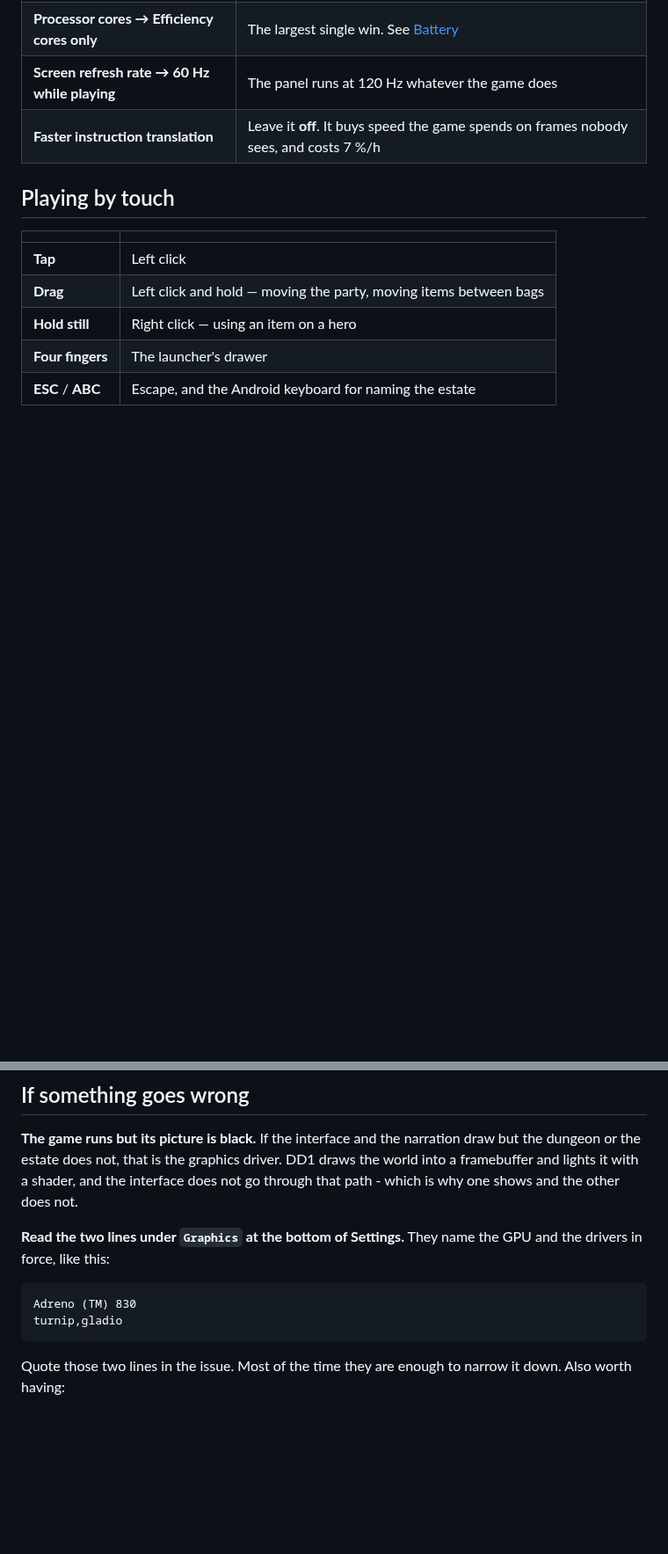
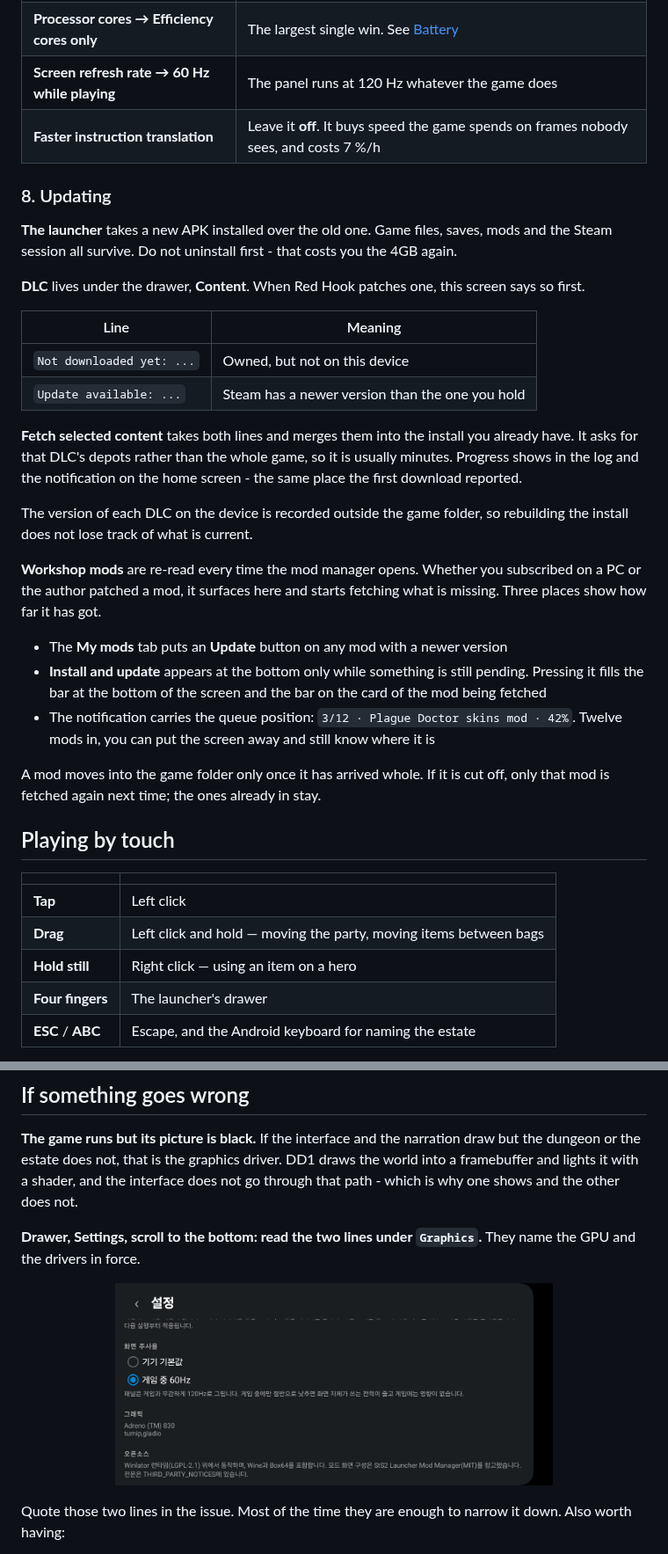
Before and after one commit to YeeDochi/dd1-android-launcher, a Markdown page: README.md, 2 parts joined by grey strips. Shown at 88% size. Drawn GitHub-style; pictures changed too: docs/screenshots/08-graphics.png (added); blank space fills up the shorter version.

````diff
--- a/README.md
+++ b/README.md
@@ -197,6 +197,42 @@ Drawer → **Settings**. The defaults are safe; these are worth changing:
 | **Screen refresh rate → 60 Hz while playing** | The panel runs at 120 Hz whatever the game does |
 | **Faster instruction translation** | Leave it **off**. It buys speed the game spends on frames nobody sees, and costs 7 %/h |
 
+### 8. Updating
+
+**The launcher** takes a new APK installed over the old one. Game files, saves,
+mods and the Steam session all survive. Do not uninstall first - that costs you
+the 4GB again.
+
+**DLC** lives under the drawer, **Content**. When Red Hook patches one, this
+screen says so first.
+
+| Line | Meaning |
+|---|---|
+| `Not downloaded yet: ...` | Owned, but not on this device |
+| `Update available: ...` | Steam has a newer version than the one you hold |
+
+**Fetch selected content** takes both lines and merges them into the install you
+already have. It asks for that DLC's depots rather than the whole game, so it is
+usually minutes. Progress shows in the log and the notification on the home
+screen - the same place the first download reported.
+
+The version of each DLC on the device is recorded outside the game folder, so
+rebuilding the install does not lose track of what is current.
+
+**Workshop mods** are re-read every time the mod manager opens. Whether you
+subscribed on a PC or the author patched a mod, it surfaces here and starts
+fetching what is missing. Three places show how far it has got.
+
+- The **My mods** tab puts an **Update** button on any mod with a newer version
+- **Install and update** appears at the bottom only while something is still
+  pending. Pressing it fills the bar at the bottom of the screen and the bar on
+  the card of the mod being fetched
+- The notification carries the queue position: `3/12 · Plague Doctor skins mod ·
+  42%`. Twelve mods in, you can put the screen away and still know where it is
+
+A mod moves into the game folder only once it has arrived whole. If it is cut
+off, only that mod is fetched again next time; the ones already in stay.
+
 ## Playing by touch
 
 | | |
@@ -217,13 +253,12 @@ draw but the dungeon or the estate does not, that is the graphics driver. DD1
 draws the world into a framebuffer and lights it with a shader, and the interface
 does not go through that path - which is why one shows and the other does not.
 
-**Read the two lines under `Graphics` at the bottom of Settings.** They name the
-GPU and the drivers in force, like this:
+**Drawer, Settings, scroll to the bottom: read the two lines under `Graphics`.**
+They name the GPU and the drivers in force.
 
-```
-Adreno (TM) 830
-turnip,gladio
-```
+<p align="center">
+  <img src="docs/screenshots/08-graphics.png" width="70%" alt="The Graphics entry at the bottom of Settings: GPU name and drivers">
+</p>
 
 Quote those two lines in the issue. Most of the time they are enough to narrow it
 down. Also worth having:
````
Also changed, not shown: README.ko.md (+38 -6 lines), docs/RELEASE_NOTES.md (+25 -4 lines).
